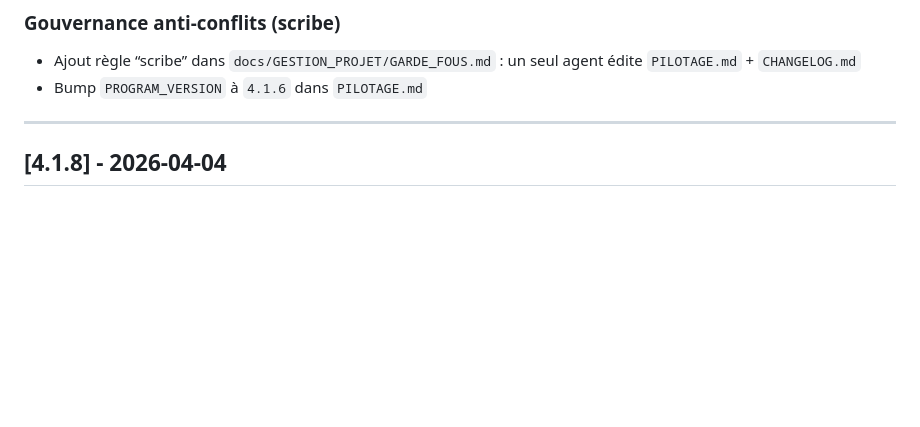
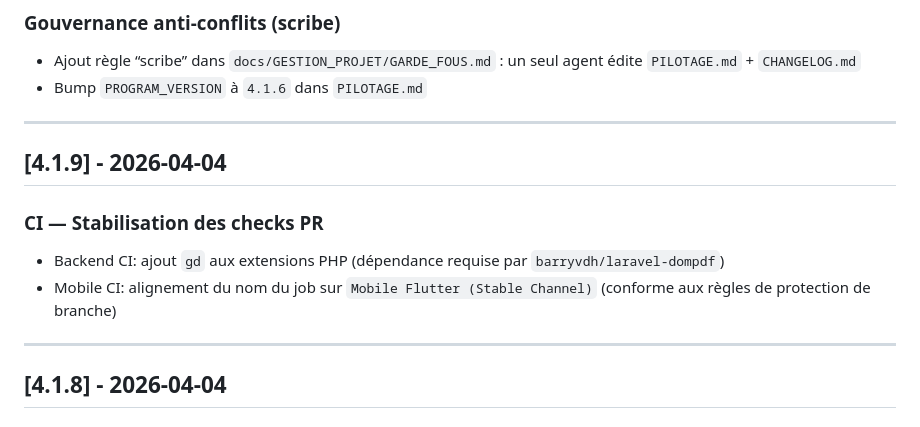
Before and after one commit to kitokoh/gestionemployerBackend, a Markdown page: CHANGELOG.md, the part around the change. GitHub-like rendering; blank space fills up the shorter version.

Commit message:
docs(changelog): add CI stabilization entry

```diff
--- a/CHANGELOG.md
+++ b/CHANGELOG.md
@@ -62,6 +62,14 @@ CODE_VERSION     = Version release applicative (git tag)
 
 - Ajout règle “scribe” dans `docs/GESTION_PROJET/GARDE_FOUS.md` : un seul agent édite `PILOTAGE.md` + `CHANGELOG.md`
 - Bump `PROGRAM_VERSION` à `4.1.6` dans `PILOTAGE.md`
+
+---
+
+## [4.1.9] - 2026-04-04
+### CI — Stabilisation des checks PR
+
+- Backend CI: ajout `gd` aux extensions PHP (dépendance requise par `barryvdh/laravel-dompdf`)
+- Mobile CI: alignement du nom du job sur `Mobile Flutter (Stable Channel)` (conforme aux règles de protection de branche)
 
 ---
 
```
